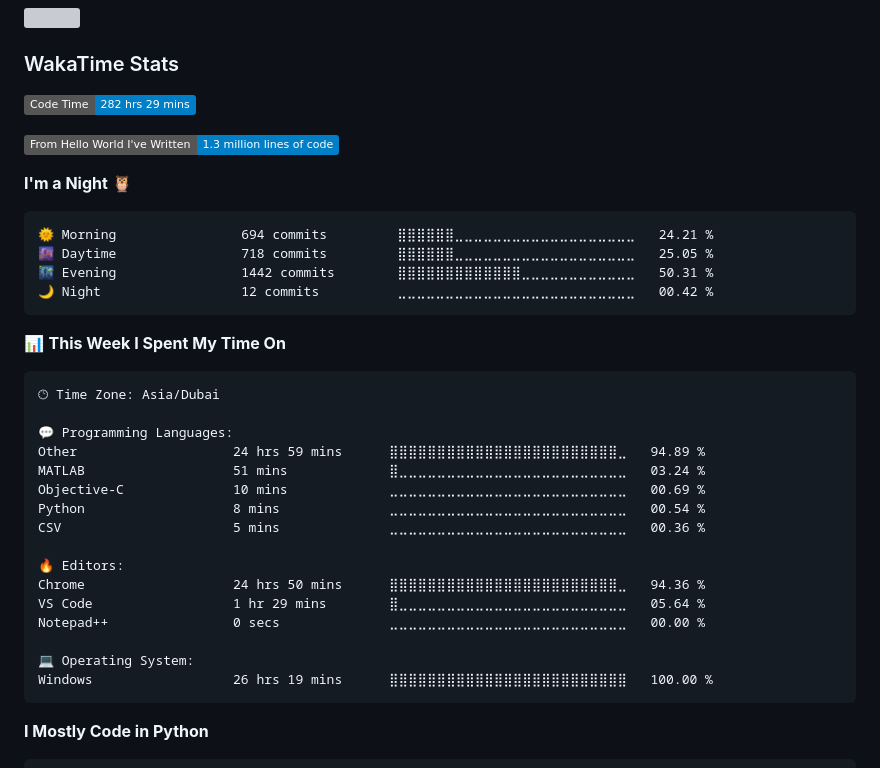
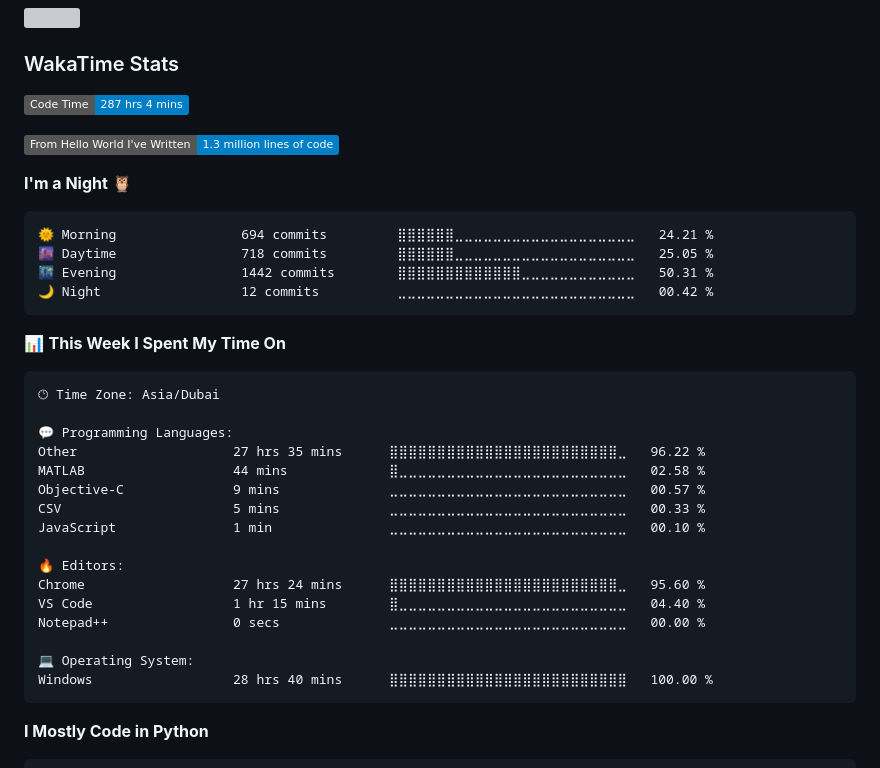
Before and after one commit to tahayparker/tahayparker, a Markdown page: README.md, the part around one of its changes. Drawn GitHub-style; folded sections open; badges without logos; grey boxes are pictures that could not be loaded.

Commit message:
Updated with Dev Metrics

````diff
--- a/README.md
+++ b/README.md
@@ -16,7 +16,7 @@ Pronouns: he/him
 ### WakaTime Stats
 
 <!--START_SECTION:waka-->
-![Code Time](http://img.shields.io/badge/Code%20Time-282%20hrs%2029%20mins-blue)
+![Code Time](http://img.shields.io/badge/Code%20Time-287%20hrs%204%20mins-blue)
 
 ![Lines of code](https://img.shields.io/badge/From%20Hello%20World%20I%27ve%20Written-1.3%20million%20lines%20of%20code-blue)
 
@@ -36,19 +36,19 @@ Pronouns: he/him
 🕑︎ Time Zone: Asia/Dubai
 
 💬 Programming Languages:
-Other                    24 hrs 59 mins      ⣿⣿⣿⣿⣿⣿⣿⣿⣿⣿⣿⣿⣿⣿⣿⣿⣿⣿⣿⣿⣿⣿⣿⣿⣀   94.89 %
-MATLAB                   51 mins             ⣿⣀⣀⣀⣀⣀⣀⣀⣀⣀⣀⣀⣀⣀⣀⣀⣀⣀⣀⣀⣀⣀⣀⣀⣀   03.24 %
-Objective-C              10 mins             ⣀⣀⣀⣀⣀⣀⣀⣀⣀⣀⣀⣀⣀⣀⣀⣀⣀⣀⣀⣀⣀⣀⣀⣀⣀   00.69 %
-Python                   8 mins              ⣀⣀⣀⣀⣀⣀⣀⣀⣀⣀⣀⣀⣀⣀⣀⣀⣀⣀⣀⣀⣀⣀⣀⣀⣀   00.54 %
-CSV                      5 mins              ⣀⣀⣀⣀⣀⣀⣀⣀⣀⣀⣀⣀⣀⣀⣀⣀⣀⣀⣀⣀⣀⣀⣀⣀⣀   00.36 %
+Other                    27 hrs 35 mins      ⣿⣿⣿⣿⣿⣿⣿⣿⣿⣿⣿⣿⣿⣿⣿⣿⣿⣿⣿⣿⣿⣿⣿⣿⣀   96.22 %
+MATLAB                   44 mins             ⣿⣀⣀⣀⣀⣀⣀⣀⣀⣀⣀⣀⣀⣀⣀⣀⣀⣀⣀⣀⣀⣀⣀⣀⣀   02.58 %
+Objective-C              9 mins              ⣀⣀⣀⣀⣀⣀⣀⣀⣀⣀⣀⣀⣀⣀⣀⣀⣀⣀⣀⣀⣀⣀⣀⣀⣀   00.57 %
+CSV                      5 mins              ⣀⣀⣀⣀⣀⣀⣀⣀⣀⣀⣀⣀⣀⣀⣀⣀⣀⣀⣀⣀⣀⣀⣀⣀⣀   00.33 %
+JavaScript               1 min               ⣀⣀⣀⣀⣀⣀⣀⣀⣀⣀⣀⣀⣀⣀⣀⣀⣀⣀⣀⣀⣀⣀⣀⣀⣀   00.10 %
 
 🔥 Editors:
-Chrome                   24 hrs 50 mins      ⣿⣿⣿⣿⣿⣿⣿⣿⣿⣿⣿⣿⣿⣿⣿⣿⣿⣿⣿⣿⣿⣿⣿⣿⣀   94.36 %
-VS Code                  1 hr 29 mins        ⣿⣀⣀⣀⣀⣀⣀⣀⣀⣀⣀⣀⣀⣀⣀⣀⣀⣀⣀⣀⣀⣀⣀⣀⣀   05.64 %
+Chrome                   27 hrs 24 mins      ⣿⣿⣿⣿⣿⣿⣿⣿⣿⣿⣿⣿⣿⣿⣿⣿⣿⣿⣿⣿⣿⣿⣿⣿⣀   95.60 %
+VS Code                  1 hr 15 mins        ⣿⣀⣀⣀⣀⣀⣀⣀⣀⣀⣀⣀⣀⣀⣀⣀⣀⣀⣀⣀⣀⣀⣀⣀⣀   04.40 %
 Notepad++                0 secs              ⣀⣀⣀⣀⣀⣀⣀⣀⣀⣀⣀⣀⣀⣀⣀⣀⣀⣀⣀⣀⣀⣀⣀⣀⣀   00.00 %
 
 💻 Operating System:
-Windows                  26 hrs 19 mins      ⣿⣿⣿⣿⣿⣿⣿⣿⣿⣿⣿⣿⣿⣿⣿⣿⣿⣿⣿⣿⣿⣿⣿⣿⣿   100.00 %
+Windows                  28 hrs 40 mins      ⣿⣿⣿⣿⣿⣿⣿⣿⣿⣿⣿⣿⣿⣿⣿⣿⣿⣿⣿⣿⣿⣿⣿⣿⣿   100.00 %
 ```
 
 **I Mostly Code in Python**
````
Also changed, not shown: other parts of README.md (+1 -1 lines).
